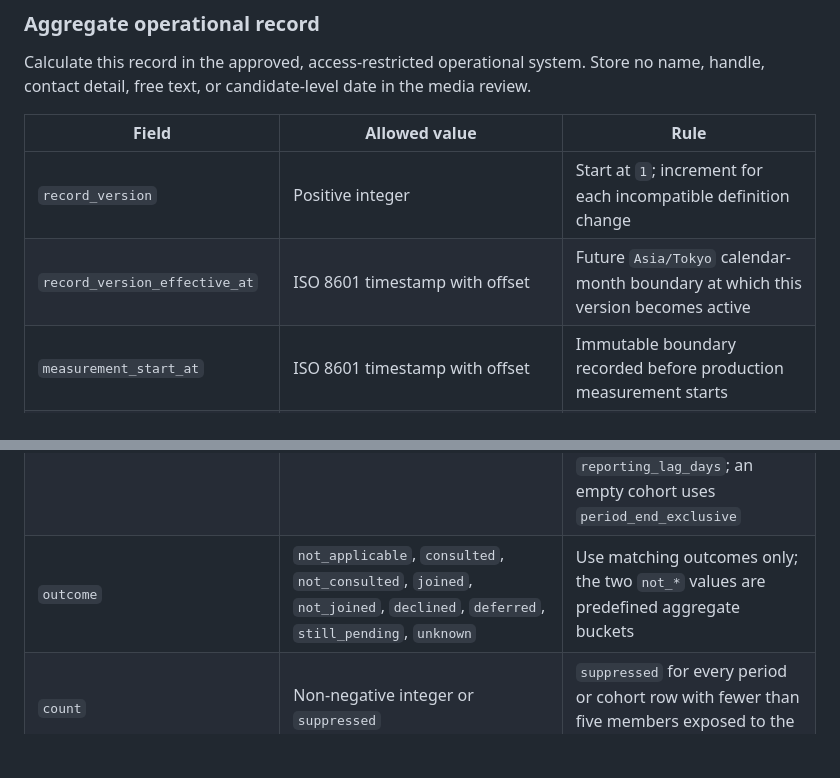
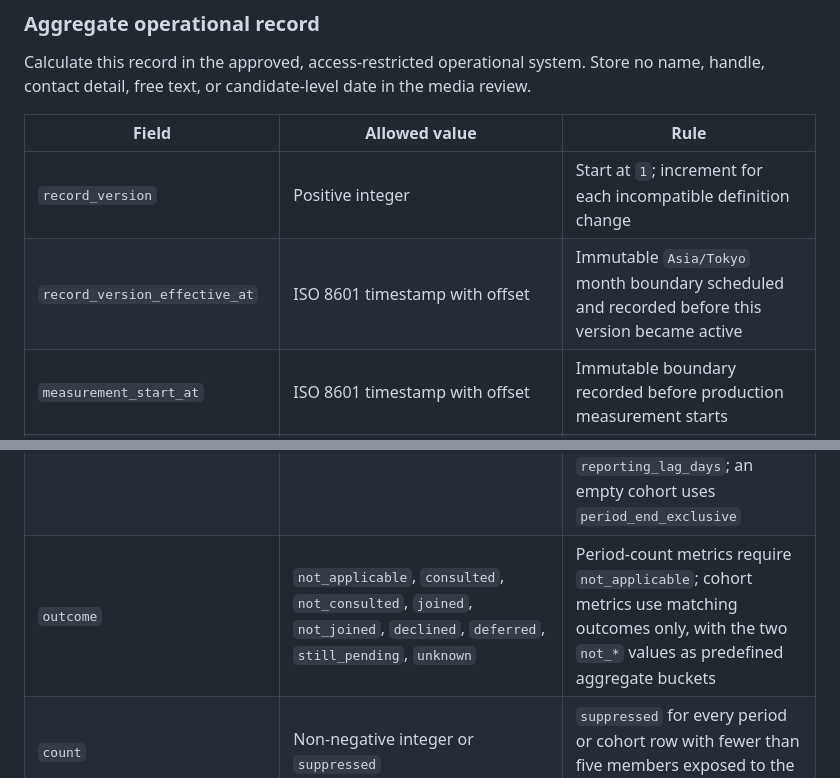
Before and after one commit to flair-agency/corporate-site, a Markdown page: docs/creator-journey-measurement.md, 2 parts joined by grey strips. Rendered like a GitHub page; blank space fills up the shorter version.

Commit message:
Clarify version and period record fields

```diff
--- a/docs/creator-journey-measurement.md
+++ b/docs/creator-journey-measurement.md
@@ -75,7 +75,7 @@ Calculate this record in the approved, access-restricted operational system. Sto
 | Field | Allowed value | Rule |
 | --- | --- | --- |
 | `record_version` | Positive integer | Start at `1`; increment for each incompatible definition change |
-| `record_version_effective_at` | ISO 8601 timestamp with offset | Future `Asia/Tokyo` calendar-month boundary at which this version becomes active |
+| `record_version_effective_at` | ISO 8601 timestamp with offset | Immutable `Asia/Tokyo` month boundary scheduled and recorded before this version became active |
 | `measurement_start_at` | ISO 8601 timestamp with offset | Immutable boundary recorded before production measurement starts |
 | `metric` | `inquiry_count`, `consultation_count`, `inquiry_to_consultation_30d`, `consultation_to_join_90d` | One metric per record set |
 | `cohort_start` / `cohort_end` | ISO calendar dates | Inclusive first and last dates of a predefined `Asia/Tokyo` period; timestamp interval is half-open |
@@ -84,7 +84,7 @@ Calculate this record in the approved, access-restricted operational system. Sto
 | `reporting_lag_days` | Non-negative integer | Maximum allowance across every input source required by the metric, fixed before the cohort or count period starts |
 | `attribution_snapshot_version` | Positive integer or `not_applicable` | Opaque aggregate snapshot version; never derived from a person or timestamp |
 | `maturity` | `not_applicable`, `provisional`, `matured` | Mature only when `coverage_through` covers the later of `period_end_exclusive` and the latest member boundary, plus `reporting_lag_days`; an empty cohort uses `period_end_exclusive` |
-| `outcome` | `not_applicable`, `consulted`, `not_consulted`, `joined`, `not_joined`, `declined`, `deferred`, `still_pending`, `unknown` | Use matching outcomes only; the two `not_*` values are predefined aggregate buckets |
+| `outcome` | `not_applicable`, `consulted`, `not_consulted`, `joined`, `not_joined`, `declined`, `deferred`, `still_pending`, `unknown` | Period-count metrics require `not_applicable`; cohort metrics use matching outcomes only, with the two `not_*` values as predefined aggregate buckets |
 | `count` | Non-negative integer or `suppressed` | `suppressed` for every period or cohort row with fewer than five members exposed to the media review |
 | `cohort_denominator` | Non-negative integer, `not_applicable`, or `suppressed` | Same defined population for every cohort row; must be `not_applicable` for period-count metrics |
 | `rate` | Decimal fraction from `0` through `1`, `not_applicable`, or `suppressed` | Store `0.6`, not `60`, for 60%; calculate only for the two cohort metrics and never from same-month counts |
```
